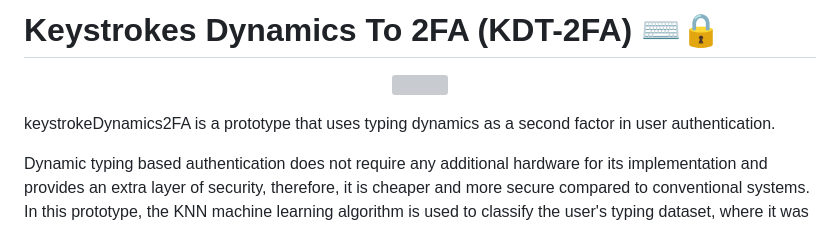
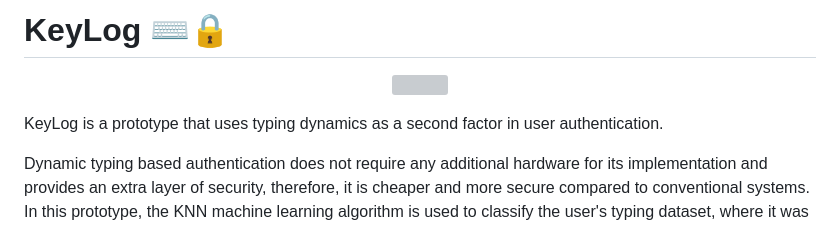
Before and after one commit to Pon-Dinesh-kumar/KeyLog, a Markdown page: README.md, the part around the change. Rendered like a GitHub page; grey boxes are pictures that could not be loaded.

```diff
--- a/README.md
+++ b/README.md
@@ -1,10 +1,10 @@
-# Keystrokes Dynamics To 2FA  (KDT-2FA) ⌨️🔒
+# KeyLog ⌨️🔒
 
 <p align="center">
   <img src="webservice/static/img/logo.png" />
 </p>
 
-keystrokeDynamics2FA is a prototype that uses typing dynamics as a second factor in user authentication.
+KeyLog is a prototype that uses typing dynamics as a second factor in user authentication.
 
 Dynamic typing based authentication does not require any additional hardware for its implementation and provides an extra layer of security, therefore, it is cheaper and more secure compared to conventional systems. In this prototype, the KNN machine learning algorithm is used to classify the user's typing dataset, where it was possible to obtain promising results with hit rates of 88.99%, FAR 10.00% and FRR 8.33% for the final dataset.
 
```
